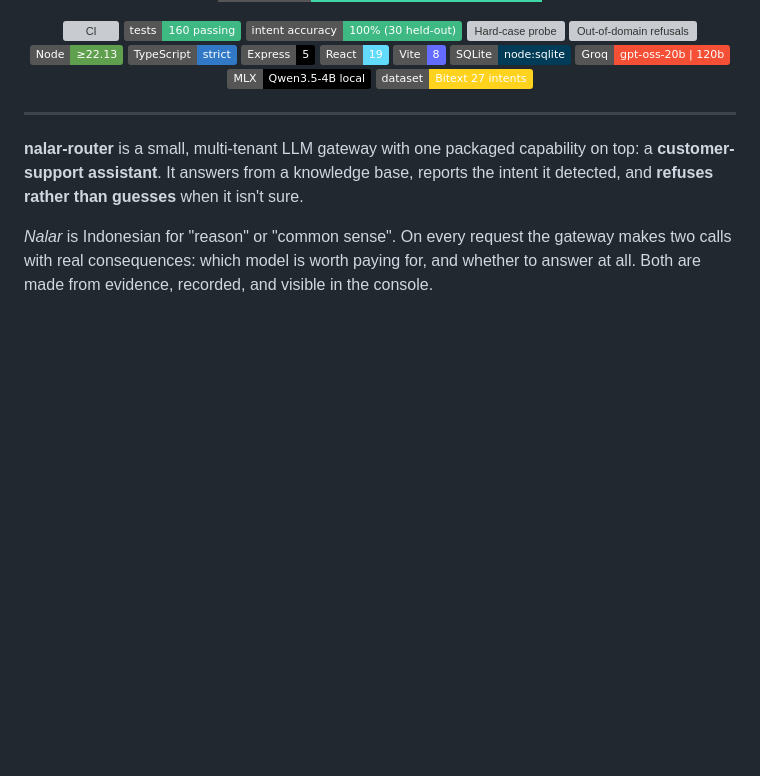
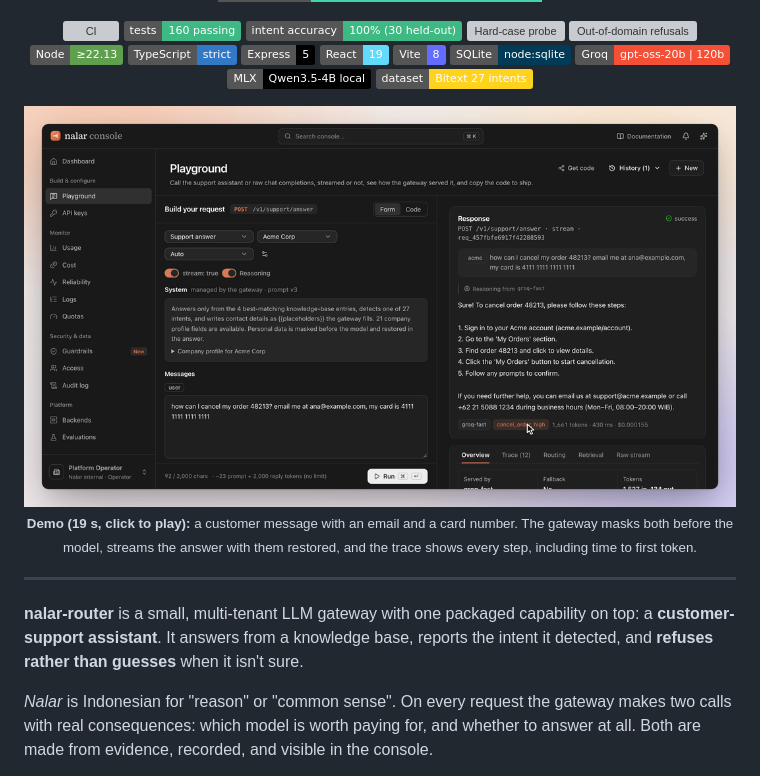
Before and after one commit to fauziridwan1709/nalar-router, a Markdown page: README.md, the part around the change. Drawn GitHub-style; pictures changed too: docs/assets/demo.png (added); badges without logos; blank space fills up the shorter version; grey boxes are pictures that could not be loaded.

Commit message:
docs(readme): product demo video below the badges
docs/assets/demo.mp4 (19 s, 1080p, 754 KB) and its poster: a support
message with an email and a card number, masked before the model and
restored in the streamed answer, then the trace with time to first
token and total response time. Recorded from the real console with the
product-demo skill; the recorder's scratch folder (out/) and the
skill's install lockfile are ignored.

Co-Authored-By: Claude Opus 5.5 <noreply@anthropic.com>

```diff
--- a/README.md
+++ b/README.md
@@ -22,6 +22,12 @@
   <img alt="Groq" src="https://img.shields.io/badge/Groq-gpt--oss--20b%20%7C%20120b-F55036">
   <img alt="MLX" src="https://img.shields.io/badge/MLX-Qwen3.5--4B%20local-000000?logo=apple&logoColor=white">
   <img alt="Dataset" src="https://img.shields.io/badge/dataset-Bitext%2027%20intents-FFD21E?logo=huggingface&logoColor=black">
+</p>
+
+<p align="center">
+  <a href="docs/assets/demo.mp4"><img src="docs/assets/demo.png" alt="Demo: a support question with an email and a card number; the gateway masks both before the model, streams the answer with them restored, and the trace shows time to first token and total response time" width="100%"></a>
+  <br>
+  <sub><b>Demo (19 s, click to play):</b> a customer message with an email and a card number. The gateway masks both before the model, streams the answer with them restored, and the trace shows every step, including time to first token.</sub>
 </p>
 
 ---
```
Also changed, not shown: 2 other files.
